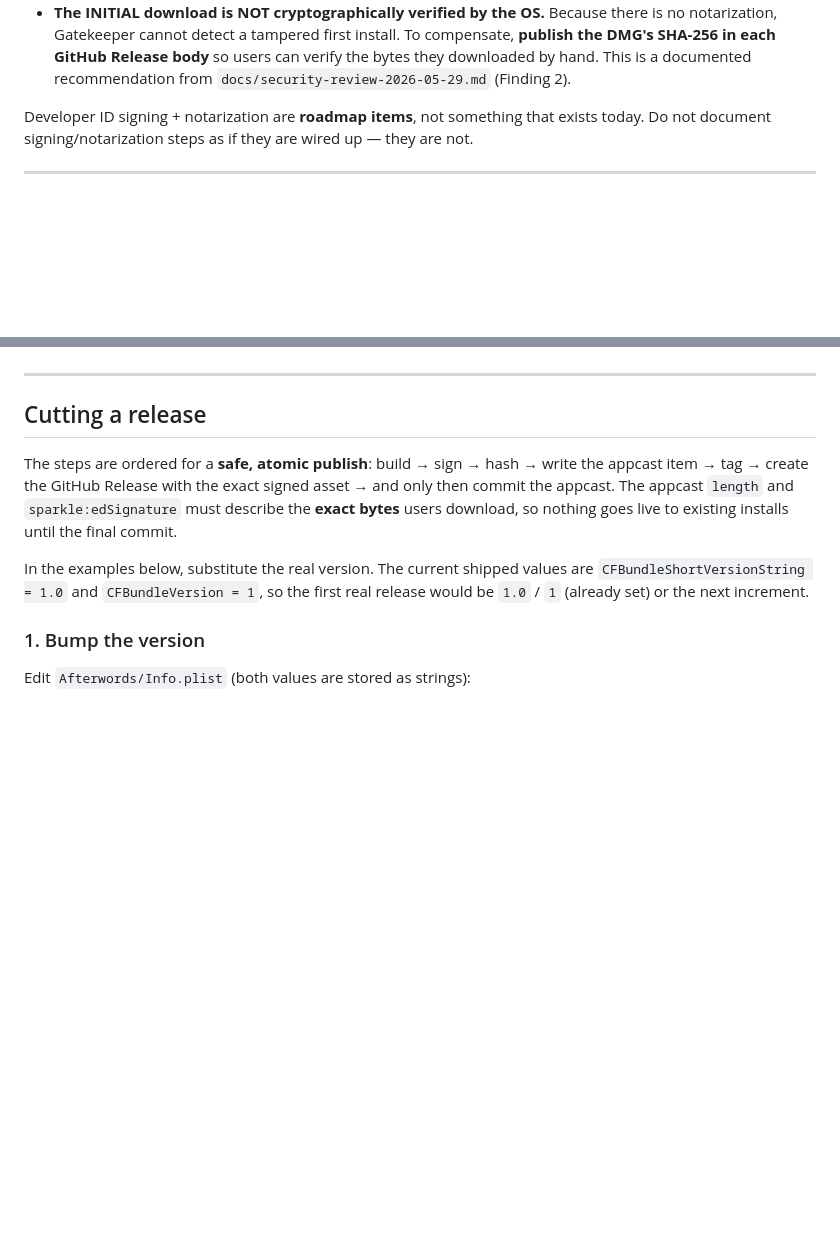
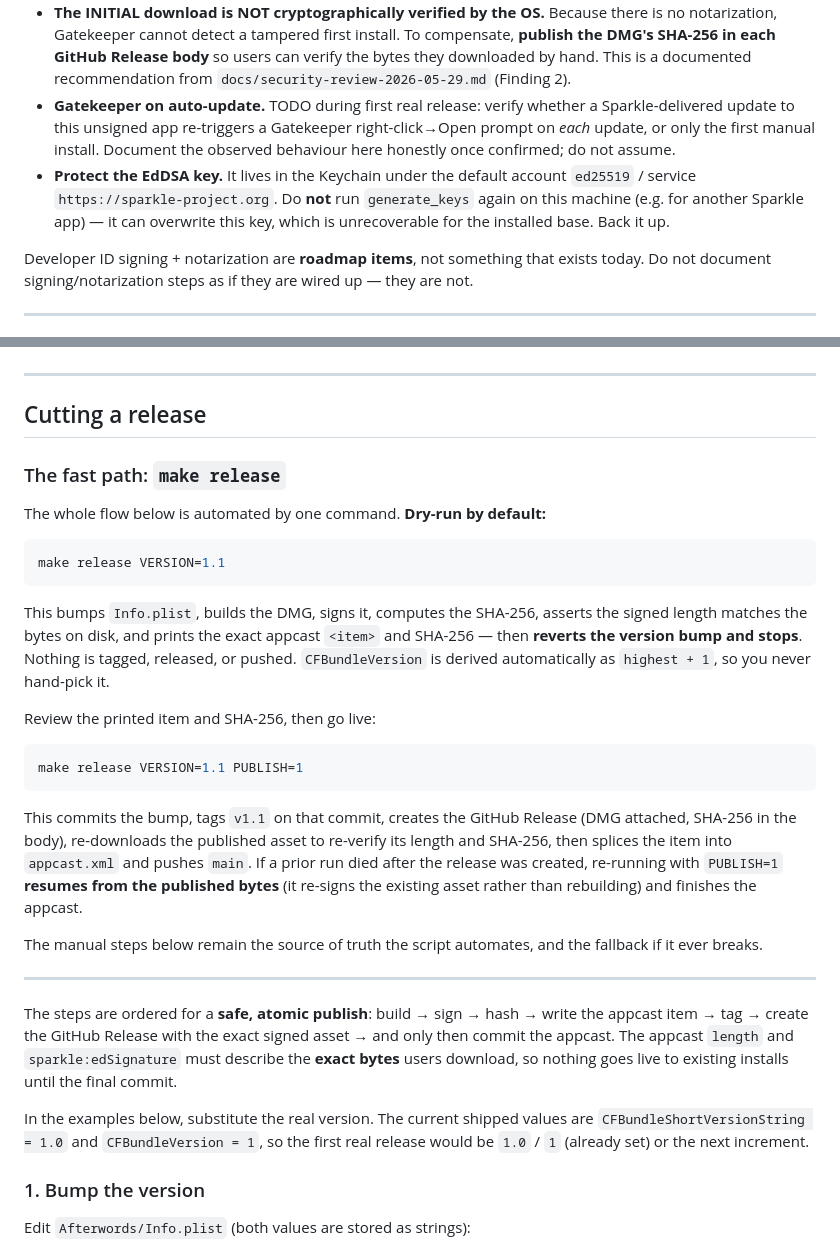
Before and after one commit to adrianwedd/afterwords-app, a Markdown page: RELEASING.md, 2 parts joined by grey strips. Drawn GitHub-style; blank space fills up the shorter version.

Commit message:
docs(release): document make release fast path + Gatekeeper/key caveats

````diff
--- a/RELEASING.md
+++ b/RELEASING.md
@@ -44,6 +44,14 @@ Be honest with yourself and with users about what protects a release today:
   To compensate, **publish the DMG's SHA-256 in each GitHub Release body** so
   users can verify the bytes they downloaded by hand. This is a documented
   recommendation from `docs/security-review-2026-05-29.md` (Finding 2).
+- **Gatekeeper on auto-update.** TODO during first real release: verify whether
+  a Sparkle-delivered update to this unsigned app re-triggers a Gatekeeper
+  right-click→Open prompt on *each* update, or only the first manual install.
+  Document the observed behaviour here honestly once confirmed; do not assume.
+- **Protect the EdDSA key.** It lives in the Keychain under the default account
+  `ed25519` / service `https://sparkle-project.org`. Do **not** run
+  `generate_keys` again on this machine (e.g. for another Sparkle app) — it can
+  overwrite this key, which is unrecoverable for the installed base. Back it up.
 
 Developer ID signing + notarization are **roadmap items**, not something that
 exists today. Do not document signing/notarization steps as if they are wired
@@ -119,6 +127,38 @@ recovery** — you cannot simply swap the key and ship through Sparkle.
 ---
 
 ## Cutting a release
+
+### The fast path: `make release`
+
+The whole flow below is automated by one command. **Dry-run by default:**
+
+```bash
+make release VERSION=1.1
+```
+
+This bumps `Info.plist`, builds the DMG, signs it, computes the SHA-256,
+asserts the signed length matches the bytes on disk, and prints the exact
+appcast `<item>` and SHA-256 — then **reverts the version bump and stops**.
+Nothing is tagged, released, or pushed. `CFBundleVersion` is derived
+automatically as `highest + 1`, so you never hand-pick it.
+
+Review the printed item and SHA-256, then go live:
+
+```bash
+make release VERSION=1.1 PUBLISH=1
+```
+
+This commits the bump, tags `v1.1` on that commit, creates the GitHub Release
+(DMG attached, SHA-256 in the body), re-downloads the published asset to
+re-verify its length and SHA-256, then splices the item into `appcast.xml` and
+pushes `main`. If a prior run died after the release was created, re-running
+with `PUBLISH=1` **resumes from the published bytes** (it re-signs the existing
+asset rather than rebuilding) and finishes the appcast.
+
+The manual steps below remain the source of truth the script automates, and the
+fallback if it ever breaks.
+
+---
 
 The steps are ordered for a **safe, atomic publish**: build → sign → hash →
 write the appcast item → tag → create the GitHub Release with the exact signed
````
